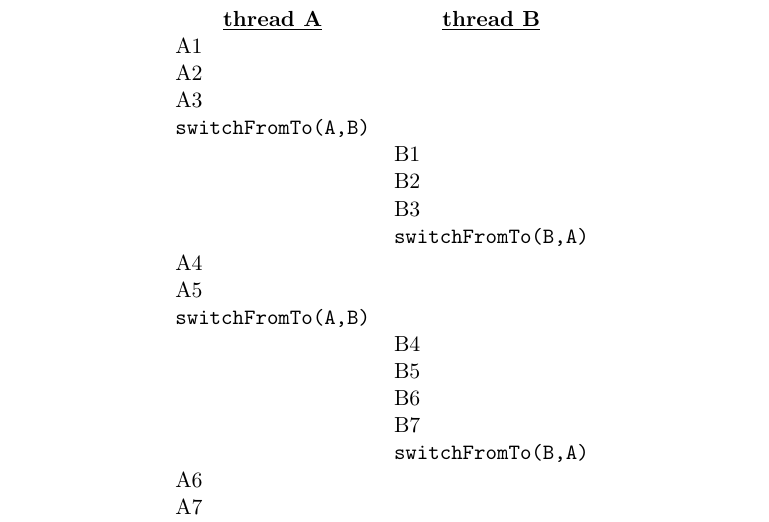
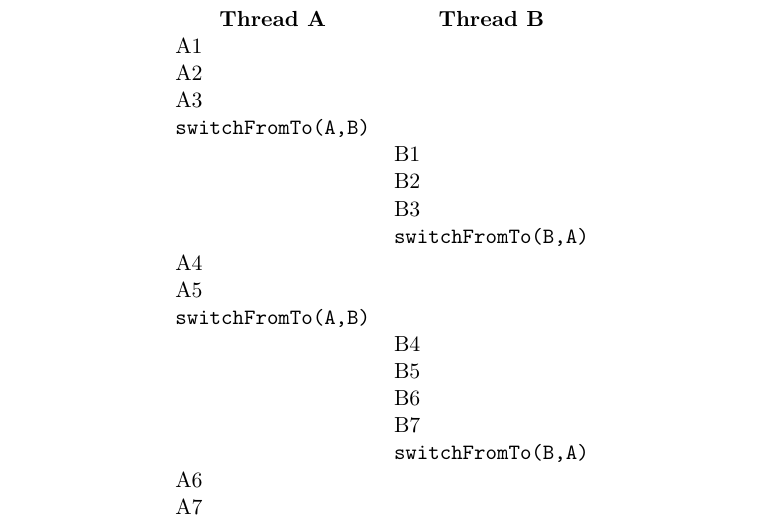
Before and after one commit to Max-Hailperin/Operating-Systems-and-Middleware--Supporting-Controlled-Interaction, a LaTeX thesis (os-book.tex, which reads threads.tex): part of page 52 of 400, cut at the place of the change. Compiled offline with pdfLaTeX.

Commit message:
fixes #94

```diff
--- a/threads.tex
+++ b/threads.tex
@@ -396,7 +396,7 @@ when thread A executes \verb|switchFromTo(A,B)| the computer starts
 executing instructions from thread B.
 \begin{figure}
 \centerline{\begin{tabular}{ll}
-\multicolumn{1}{c}{\underline{\textbf{thread A}}}&\multicolumn{1}{c}{\underline{\textbf{thread B}}}\\
+\multicolumn{1}{c}{\textbf{Thread A}}&\multicolumn{1}{c}{\textbf{Thread B}}\\
 A1&\\
 A2&\\
 A3&\\
```
